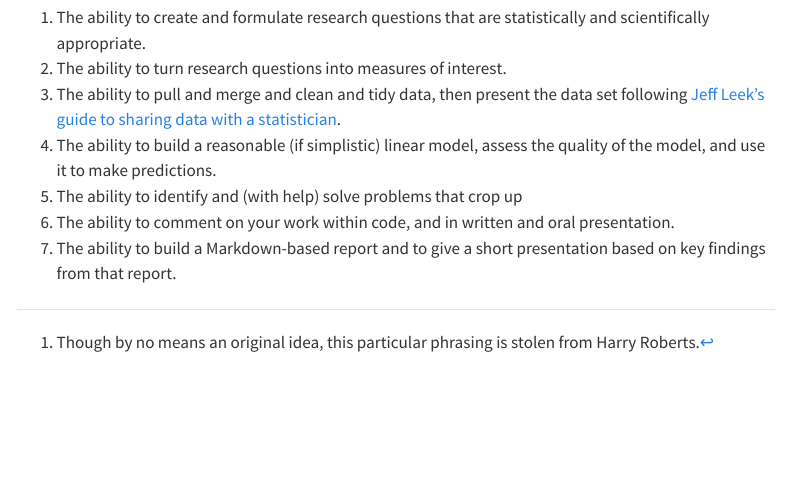
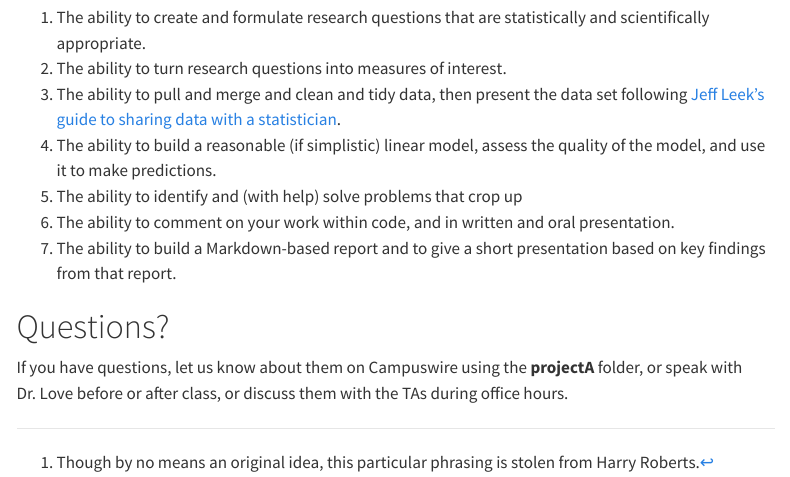
Before and after one commit to THOMASELOVE/431-projectA-2022, a Quarto document (index.qmd): the page in a window 1100 px wide, from 3200 px down. Rendered offline with R 4.5, knitr and Pandoc in place of Quarto, with nearby package versions; menus at the side of the page are left out.

Commit message:
Add note on questions.

```diff
--- a/index.qmd
+++ b/index.qmd
@@ -87,3 +87,7 @@ I am primarily interested in your learning something interesting, useful and eve
 5. The ability to identify and (with help) solve problems that crop up
 6. The ability to comment on your work within code, and in written and oral presentation.
 7. The ability to build a Markdown-based report and to give a short presentation based on key findings from that report.
+
+# Questions?
+
+If you have questions, let us know about them on Campuswire using the **projectA** folder, or speak with Dr. Love before or after class, or discuss them with the TAs during office hours.
```
Also changed, not shown: docs/search.json, 7 other files.
